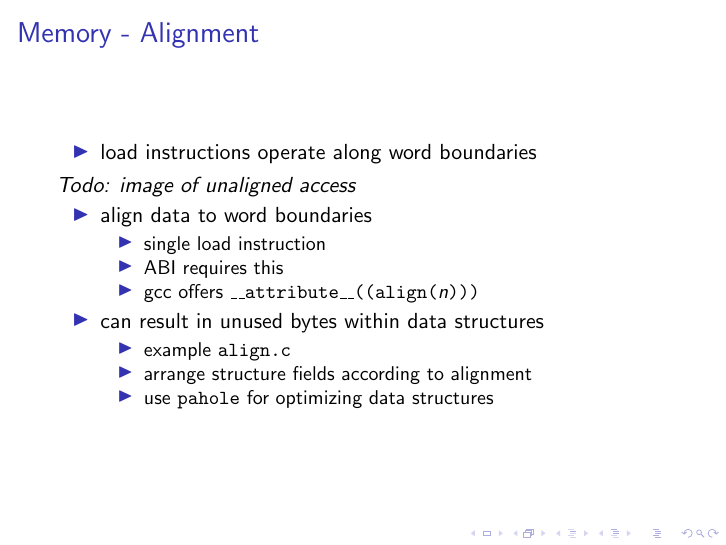
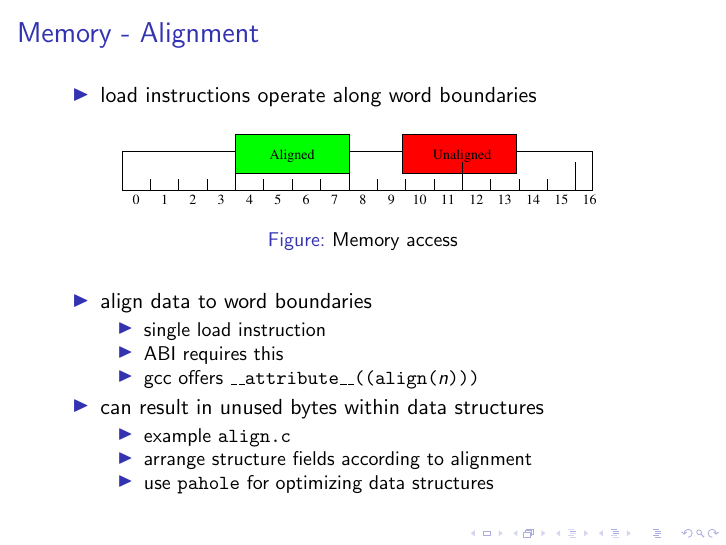
Before and after one commit to tdz/performance, LaTeX slides (presentation.tex, which reads lowlevel.tex): page 22 of 30. Compiled offline with pdfLaTeX.

Commit message:
Added image of memory access
Signed-off-by: Thomas Zimmermann <tdz@users.sourceforge.net>

```diff
--- a/lowlevel.tex
+++ b/lowlevel.tex
@@ -207,7 +207,12 @@
   \item load instructions operate along word boundaries
  \end{itemize}
 
- \todo{image of unaligned access}
+ \begin{figure}
+  \centering {
+   \includegraphics[scale=0.5]{maccess-eps.pdf}
+  }
+  \caption{Memory access}
+ \end{figure}
 
  \begin{itemize}
   \item align data to word boundaries
```
Also changed, not shown: Makefile, maccess-eps.pdf (added), maccess.eps (added), 1 other file.
